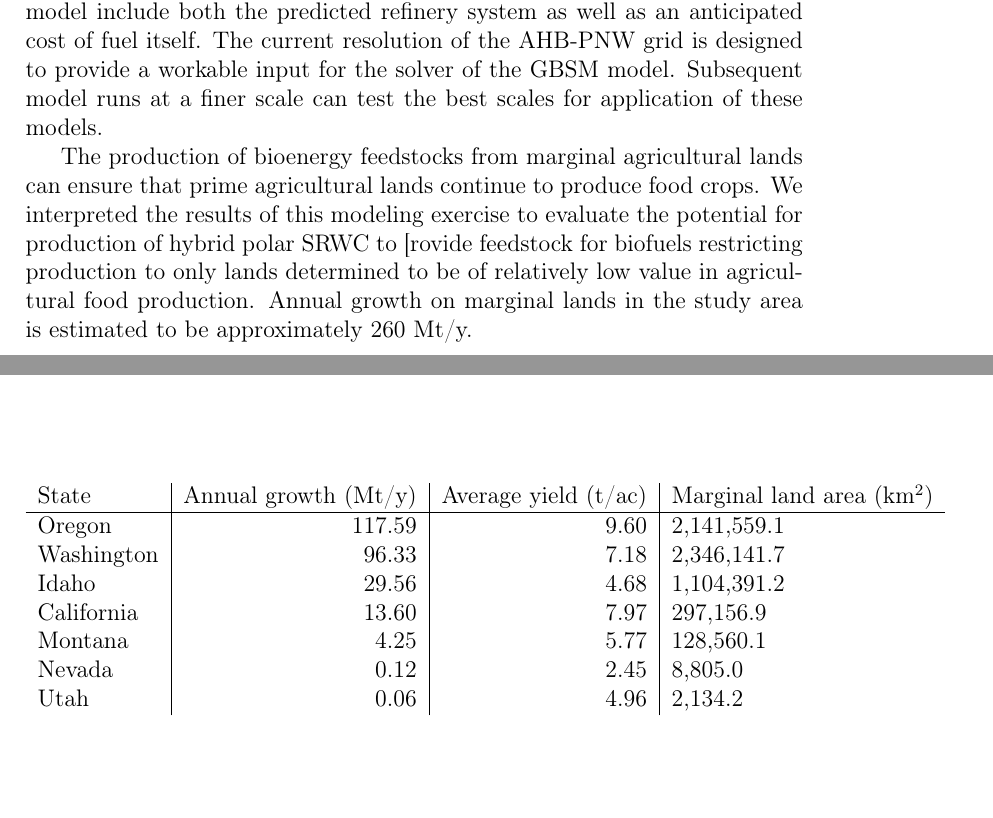
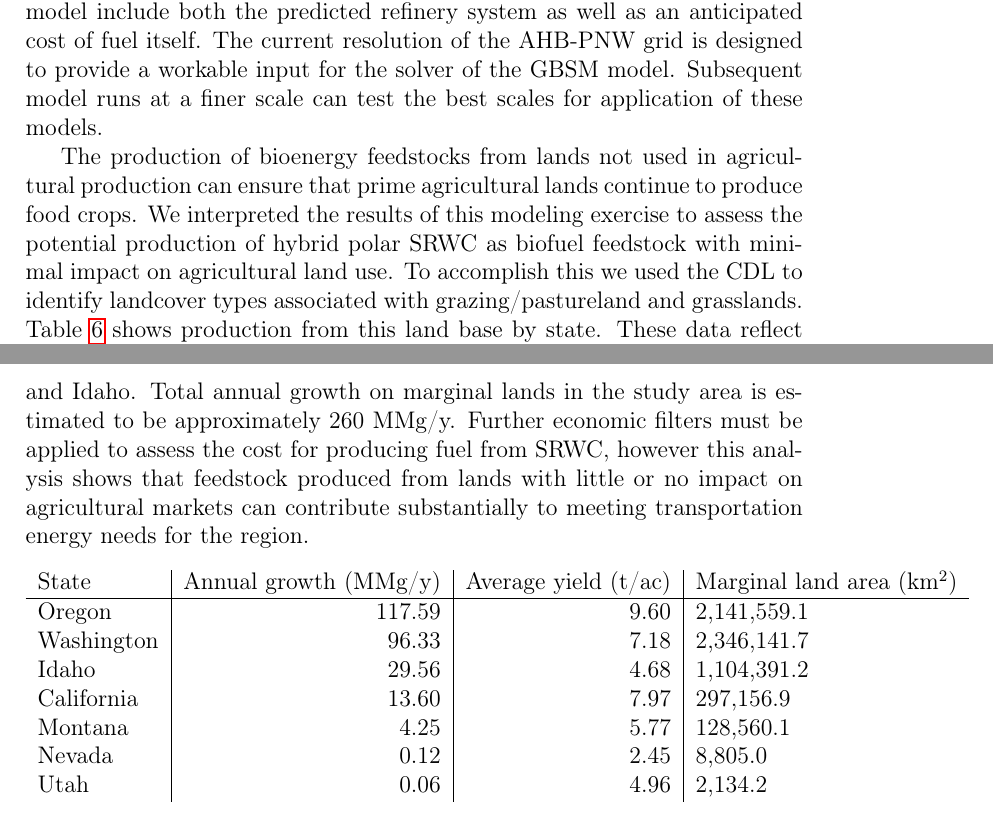
Before and after one commit to qjhart/ahb-pnw.hart14model-poplar, a LaTeX paper (hart14model-poplar.tex): two parts of pages 20 and 21 of 29 before the commit and two parts of pages 20 and 21 of 30 after it, joined at a grey line, cut so that both start at the same text, the shorter picture padded with empty space. Compiled offline with pdfLaTeX.

Commit message:
added table and explanatory text to results section

```diff
--- a/hart14model-poplar.tex
+++ b/hart14model-poplar.tex
@@ -897,18 +897,27 @@ of the \ac{GBSM} model.  Subsequent model runs at a finer scale can
 test the best scales for application of these models.
 
 
-The production of bioenergy feedstocks from marginal agricultural
-lands can ensure that prime agricultural lands continue to produce
+The production of bioenergy feedstocks from lands not used in
+agricultural production can ensure that prime agricultural lands continue to produce
 food crops. We interpreted the results of this modeling exercise to
-evaluate the potential for production of hybrid polar \ac{SRWC} to
-[rovide feedstock for biofuels restricting production to only lands
-determined to be of relatively low value in agricultural food
-production.  Annual growth on marginal lands in the study area is
-estimated to be approximately 260 Mt/y.
+assess the potential production of hybrid polar \ac{SRWC} as biofuel
+feedstock with minimal impact on agricultural land use. To accomplish
+this we used the \ac{CDL} to identify landcover types associated with
+grazing/pastureland and grasslands. Table~\ref{tab:growth} shows
+production from this land base by state. These data reflect only land
+areas within the study area (see Figure~\ref{fig:grid}). States
+for which the data in Table~\ref{tab:growth} include the entire area
+of the state are Washington, Oregon, and Idaho. Total annual growth on
+marginal lands in the study area is estimated to be approximately 260
+MMg/y. Further economic filters must be applied to assess the cost for
+producing fuel from \ac{SRWC}, however this analysis shows that
+feedstock produced from lands with little or no impact on
+agricultural markets can contribute substantially to meeting
+transportation energy needs for the region.
 \begin{table}[htbp]
   \centering
 \begin{tabular}{l | r | r | l}
-State &  Annual growth (Mt/y)& Average yield (t/ac) & Marginal land
+State &  Annual growth (MMg/y)& Average yield (t/ac) & Marginal land
                                                      area (km\textsuperscript{2}) \\
 \hline
 Oregon & 117.59 & 9.60 &  2,141,559.1 \\
```
